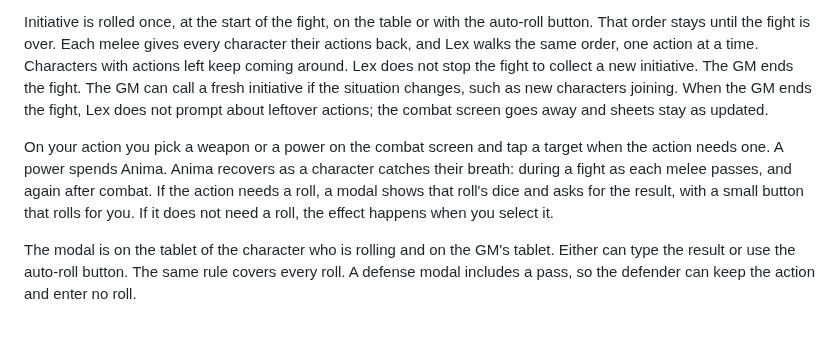
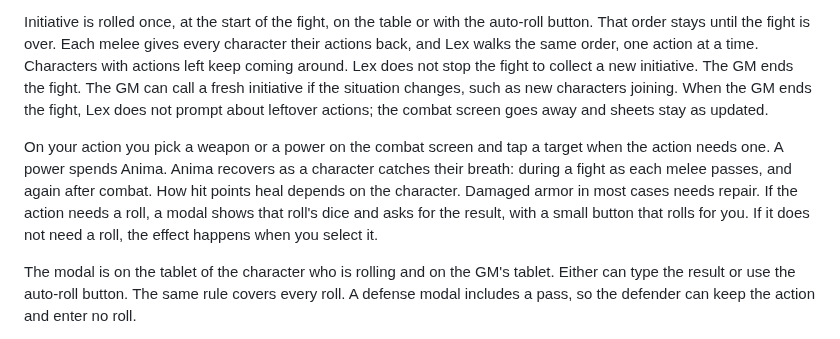
Before and after one commit to rschristopher/Lex, a Markdown page: docs/decisions.md, the part around the change. GitHub-like rendering.

Commit message:
Decide healing depends on character; armor usually needs repair.

```diff
--- a/docs/decisions.md
+++ b/docs/decisions.md
@@ -70,7 +70,7 @@ The GM marks the groups as fighting. The tablets of the characters in those grou
 
 Initiative is rolled once, at the start of the fight, on the table or with the auto-roll button. That order stays until the fight is over. Each melee gives every character their actions back, and Lex walks the same order, one action at a time. Characters with actions left keep coming around. Lex does not stop the fight to collect a new initiative. The GM ends the fight. The GM can call a fresh initiative if the situation changes, such as new characters joining. When the GM ends the fight, Lex does not prompt about leftover actions; the combat screen goes away and sheets stay as updated.
 
-On your action you pick a weapon or a power on the combat screen and tap a target when the action needs one. A power spends Anima. Anima recovers as a character catches their breath: during a fight as each melee passes, and again after combat. If the action needs a roll, a modal shows that roll's dice and asks for the result, with a small button that rolls for you. If it does not need a roll, the effect happens when you select it.
+On your action you pick a weapon or a power on the combat screen and tap a target when the action needs one. A power spends Anima. Anima recovers as a character catches their breath: during a fight as each melee passes, and again after combat. How hit points heal depends on the character. Damaged armor in most cases needs repair. If the action needs a roll, a modal shows that roll's dice and asks for the result, with a small button that rolls for you. If it does not need a roll, the effect happens when you select it.
 
 The modal is on the tablet of the character who is rolling and on the GM's tablet. Either can type the result or use the auto-roll button. The same rule covers every roll. A defense modal includes a pass, so the defender can keep the action and enter no roll.
 
```
